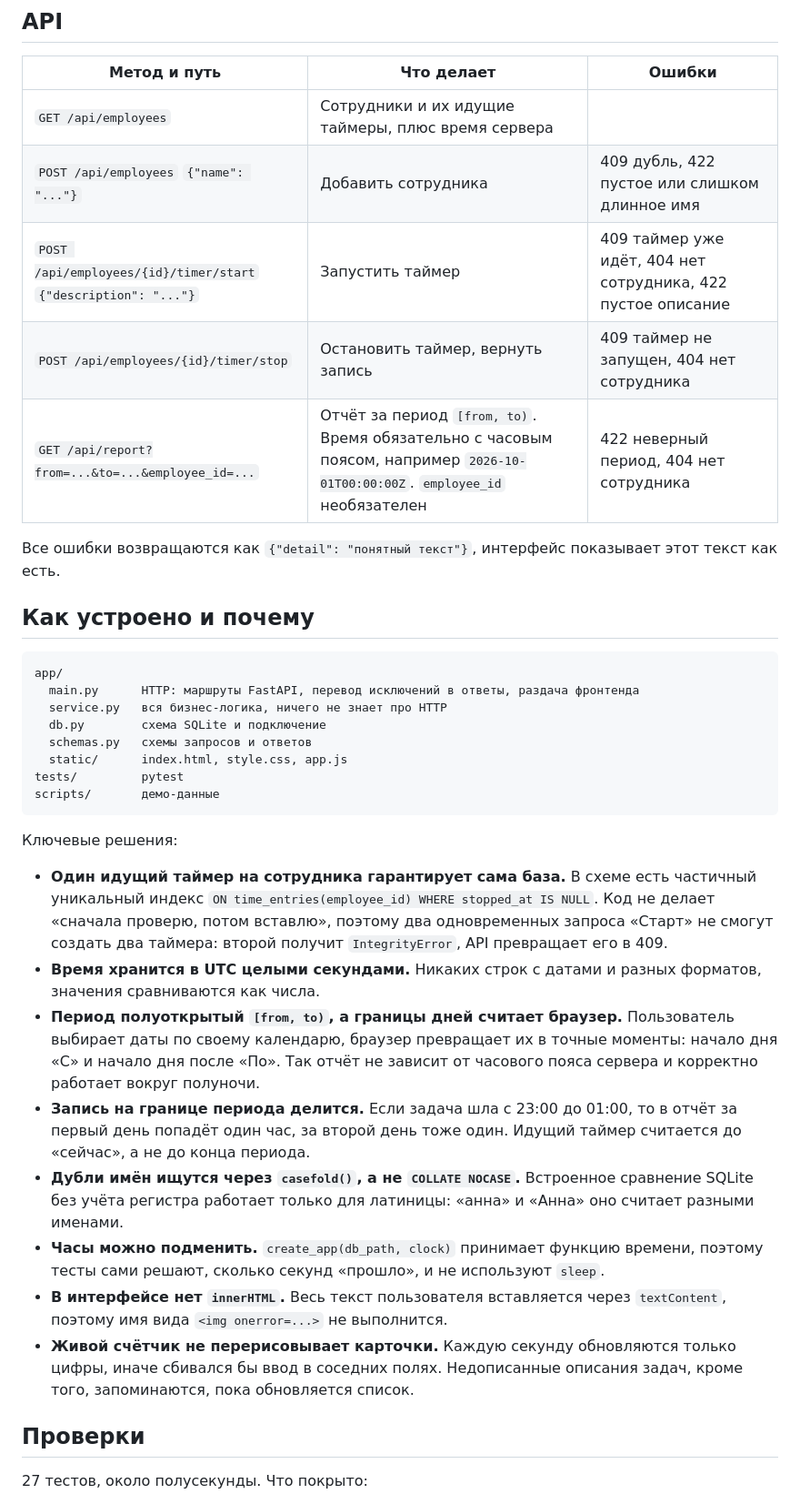
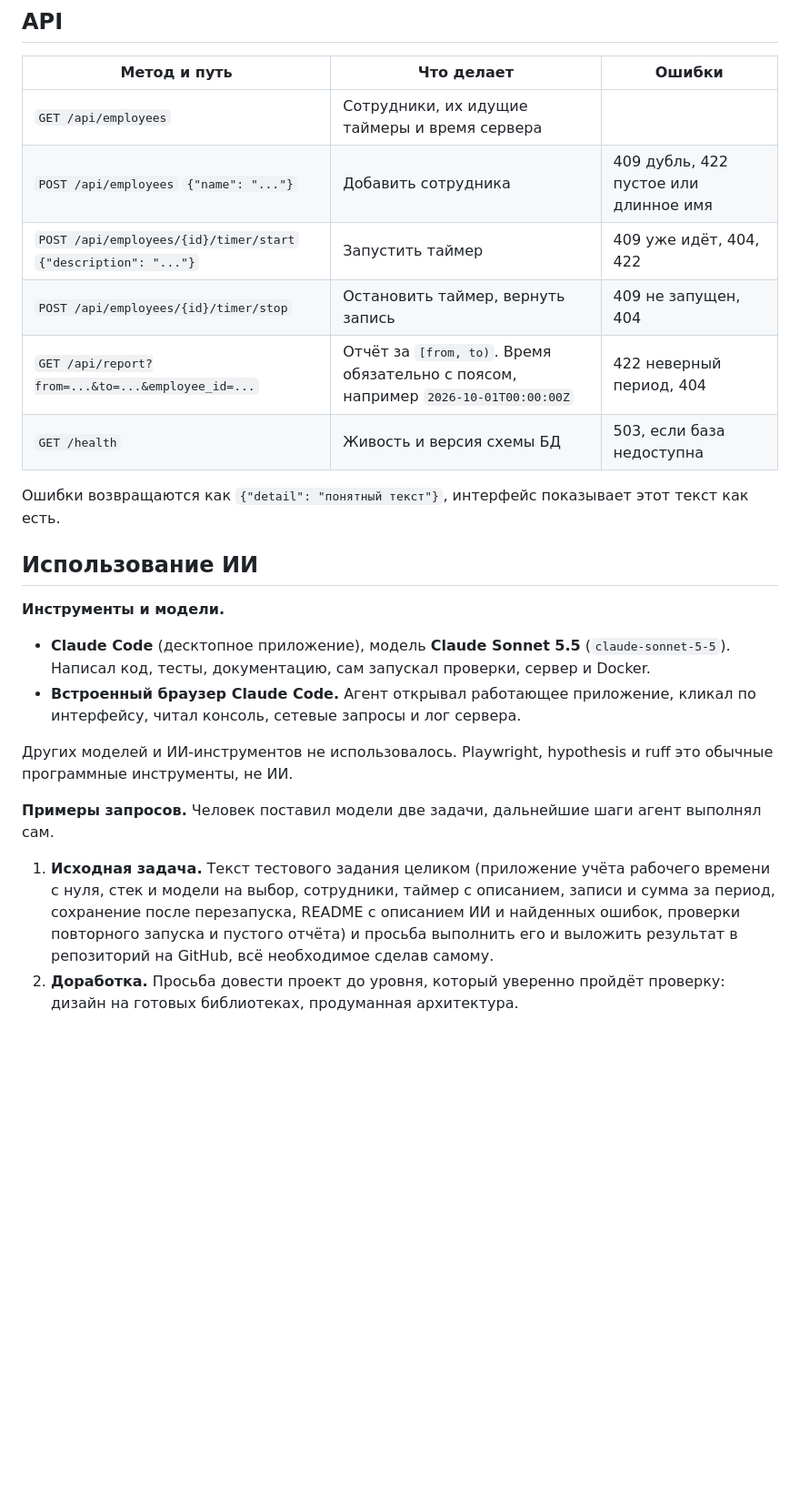
Before and after one commit to devbelek/time-tracker, a Markdown page: README.md, the part around one of its changes. Shown at 91% size. GitHub-like rendering; blank space fills up the shorter version.

````diff
--- a/README.md
+++ b/README.md
@@ -58,39 +137,33 @@ python -m pytest
 
 | Метод и путь | Что делает | Ошибки |
 |---|---|---|
-| `GET /api/employees` | Сотрудники и их идущие таймеры, плюс время сервера | |
-| `POST /api/employees` `{"name": "..."}` | Добавить сотрудника | 409 дубль, 422 пустое или слишком длинное имя |
-| `POST /api/employees/{id}/timer/start` `{"description": "..."}` | Запустить таймер | 409 таймер уже идёт, 404 нет сотрудника, 422 пустое описание |
-| `POST /api/employees/{id}/timer/stop` | Остановить таймер, вернуть запись | 409 таймер не запущен, 404 нет сотрудника |
-| `GET /api/report?from=...&to=...&employee_id=...` | Отчёт за период `[from, to)`. Время обязательно с часовым поясом, например `2026-10-01T00:00:00Z`. `employee_id` необязателен | 422 неверный период, 404 нет сотрудника |
+| `GET /api/employees` | Сотрудники, их идущие таймеры и время сервера | |
+| `POST /api/employees` `{"name": "..."}` | Добавить сотрудника | 409 дубль, 422 пустое или длинное имя |
+| `POST /api/employees/{id}/timer/start` `{"description": "..."}` | Запустить таймер | 409 уже идёт, 404, 422 |
+| `POST /api/employees/{id}/timer/stop` | Остановить таймер, вернуть запись | 409 не запущен, 404 |
+| `GET /api/report?from=...&to=...&employee_id=...` | Отчёт за `[from, to)`. Время обязательно с поясом, например `2026-10-01T00:00:00Z` | 422 неверный период, 404 |
+| `GET /health` | Живость и версия схемы БД | 503, если база недоступна |
 
-Все ошибки возвращаются как `{"detail": "понятный текст"}`, интерфейс показывает этот текст как есть.
+Ошибки возвращаются как `{"detail": "понятный текст"}`, интерфейс показывает этот текст как есть.
 
-## Как устроено и почему
+## Использование ИИ
 
-```
-app/
-  main.py      HTTP: маршруты FastAPI, перевод исключений в ответы, раздача фронтенда
-  service.py   вся бизнес-логика, ничего не знает про HTTP
-  db.py        схема SQLite и подключение
-  schemas.py   схемы запросов и ответов
-  static/      index.html, style.css, app.js
-tests/         pytest
-scripts/       демо-данные
-```
+**Инструменты и модели.**
 
-Ключевые решения:
+- **Claude Code** (десктопное приложение), модель **Claude Sonnet 5.5** (`claude-sonnet-5-5`). Написал код, тесты,
+  документацию, сам запускал проверки, сервер и Docker.
+- **Встроенный браузер Claude Code.** Агент открывал работающее приложение, кликал по интерфейсу, читал консоль,
+  сетевые запросы и лог сервера.
 
-- **Один идущий таймер на сотрудника гарантирует сама база.** В схеме есть частичный уникальный индекс `ON time_entries(employee_id) WHERE stopped_at IS NULL`. Код не делает «сначала проверю, потом вставлю», поэтому два одновременных запроса «Старт» не смогут создать два таймера: второй получит `IntegrityError`, API превращает его в 409.
-- **Время хранится в UTC целыми секундами.** Никаких строк с датами и разных форматов, значения сравниваются как числа.
-- **Период полуоткрытый `[from, to)`, а границы дней считает браузер.** Пользователь выбирает даты по своему календарю, браузер превращает их в точные моменты: начало дня «С» и начало дня после «По». Так отчёт не зависит от часового пояса сервера и корректно работает вокруг полуночи.
-- **Запись на границе периода делится.** Если задача шла с 23:00 до 01:00, то в отчёт за первый день попадёт один час, за второй день тоже один. Идущий таймер считается до «сейчас», а не до конца периода.
-- **Дубли имён ищутся через `casefold()`, а не `COLLATE NOCASE`.** Встроенное сравнение SQLite без учёта регистра работает только для латиницы: «анна» и «Анна» оно считает разными именами.
-- **Часы можно подменить.** `create_app(db_path, clock)` принимает функцию времени, поэтому тесты сами решают, сколько секунд «прошло», и не используют `sleep`.
-- **В интерфейсе нет `innerHTML`.** Весь текст пользователя вставляется через `textContent`, поэтому имя вида `<img onerror=...>` не выполнится.
-- **Живой счётчик не перерисовывает карточки.** Каждую секунду обновляются только цифры, иначе сбивался бы ввод в соседних полях. Недописанные описания задач, кроме того, запоминаются, пока обновляется список.
+Других моделей и ИИ-инструментов не использовалось. Playwright, hypothesis и ruff это обычные программные
+инструменты, не ИИ.
 
-## Проверки
+**Примеры запросов.** Человек поставил модели две задачи, дальнейшие шаги агент выполнял сам.
 
-27 тестов, около полусекунды. Что покрыто:
+1. **Исходная задача.** Текст тестового задания целиком (приложение учёта рабочего времени с нуля, стек и модели на
+   выбор, сотрудники, таймер с описанием, записи и сумма за период, сохранение после перезапуска, README с описанием
+   ИИ и найденных ошибок, проверки повторного запуска и пустого отчёта) и просьба выполнить его и выложить результат
+   в репозиторий на GitHub, всё необходимое сделав самому.
+2. **Доработка.** Просьба довести проект до уровня, который уверенно пройдёт проверку: дизайн на готовых библиотеках,
+   продуманная архитектура.
 
````
Also changed, not shown: other parts of README.md (+140 -74 lines), docs/ARCHITECTURE.md (added, +137 -0 lines), docs/screenshot-desktop.jpg (added), docs/screenshot-mobile-dark.jpg (added).
